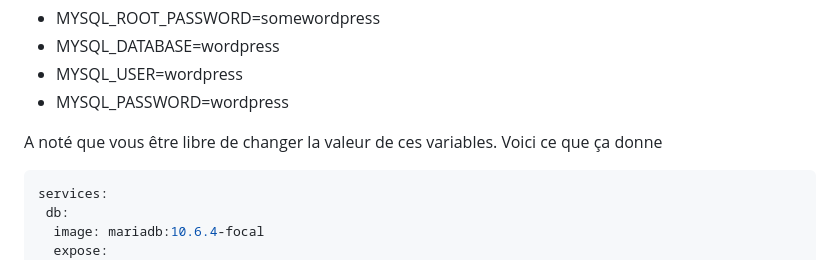
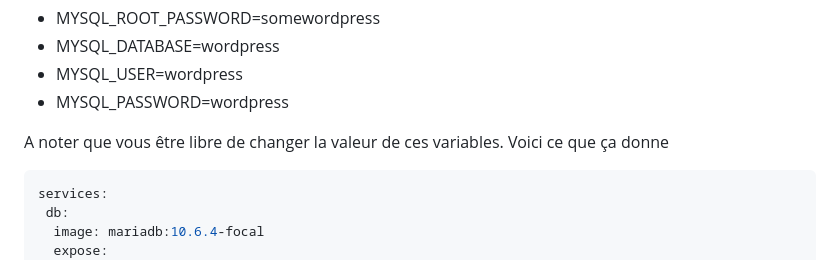
Before and after one commit to FauconK/Forma_Docker_061123, a Markdown page: README.md, the part around the change. Drawn GitHub-style.

````diff
--- a/README.md
+++ b/README.md
@@ -255,7 +255,7 @@ Pour la base de donnée:
 - MYSQL_USER=wordpress
 - MYSQL_PASSWORD=wordpress
 
-A noté que vous être libre de changer la valeur de ces variables.
+A noter que vous être libre de changer la valeur de ces variables.
 Voici ce que ça donne
 ```yaml
 services:
````
